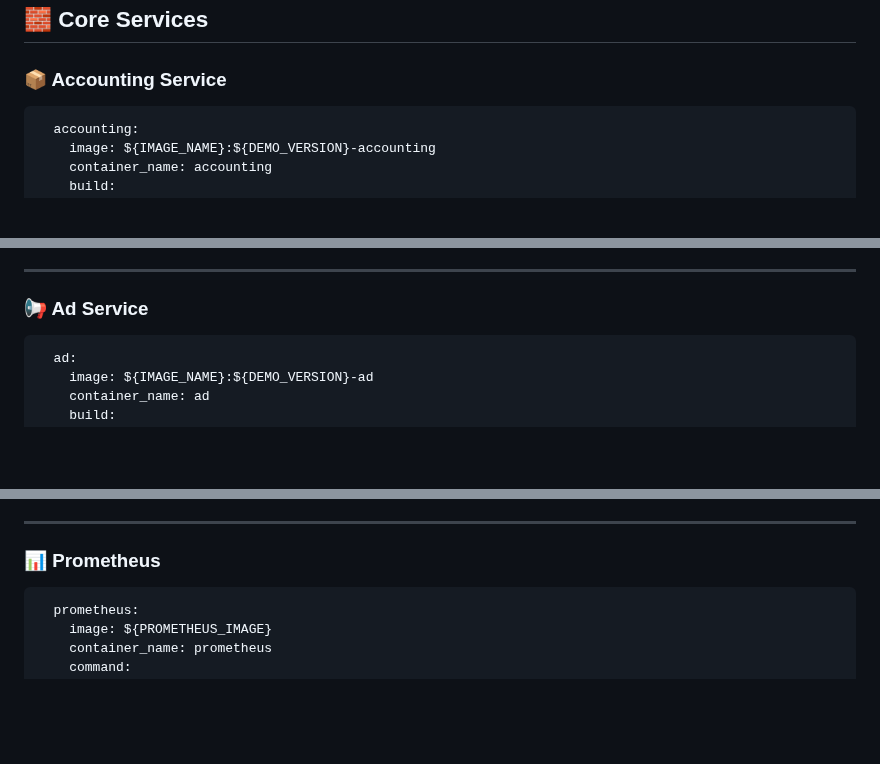
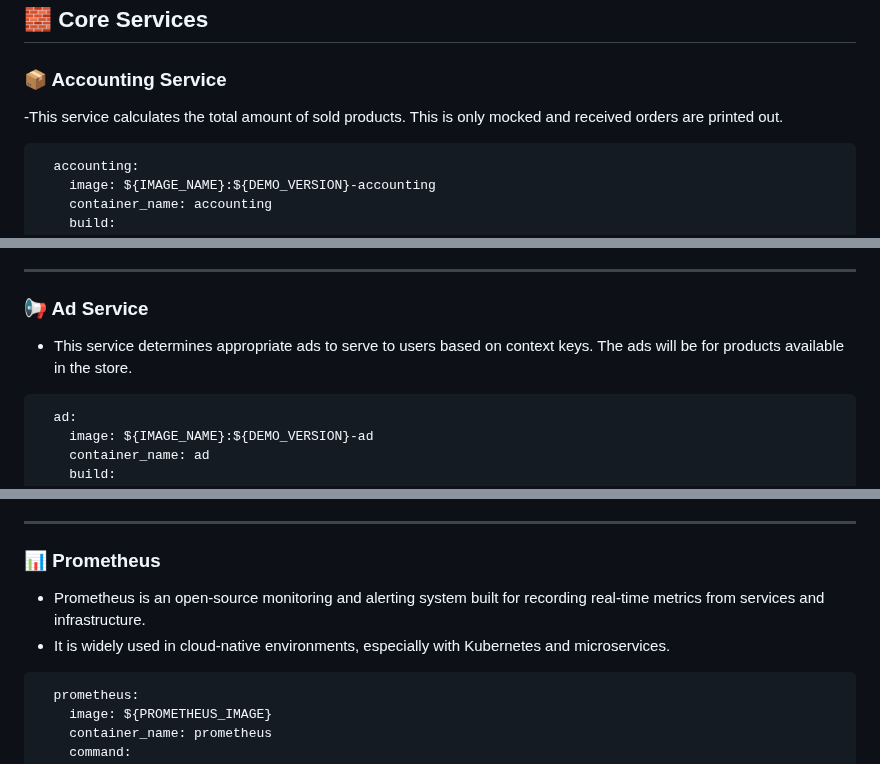
Before and after one commit to akhil27051999/Open-Telemetry-Project, a Markdown page: Section-02/02-docker-compose-file.md, 3 parts joined by grey strips. GitHub-like rendering; blank space fills up the shorter version.

````diff
--- a/Section-02/02-docker-compose-file.md
+++ b/Section-02/02-docker-compose-file.md
@@ -73,6 +73,8 @@ networks:
 
 ### 📦 Accounting Service
 
+-This service calculates the total amount of sold products. This is only mocked and received orders are printed out.
+
 ```yaml
   accounting:
     image: ${IMAGE_NAME}:${DEMO_VERSION}-accounting
@@ -134,6 +136,8 @@ networks:
 
 ### 📢 Ad Service
 
+- This service determines appropriate ads to serve to users based on context keys. The ads will be for products available in the store.
+
 ```yaml
   ad:
     image: ${IMAGE_NAME}:${DEMO_VERSION}-ad
@@ -1031,6 +1085,10 @@ networks:
 
 ---
 ### 📊 Prometheus
+
+- Prometheus is an open-source monitoring and alerting system built for recording real-time metrics from services and infrastructure.
+- It is widely used in cloud-native environments, especially with Kubernetes and microservices.
+
 ```yaml
   prometheus:
     image: ${PROMETHEUS_IMAGE}
````
Also changed, not shown: other parts of Section-02/02-docker-compose-file.md (+58 -0 lines).
